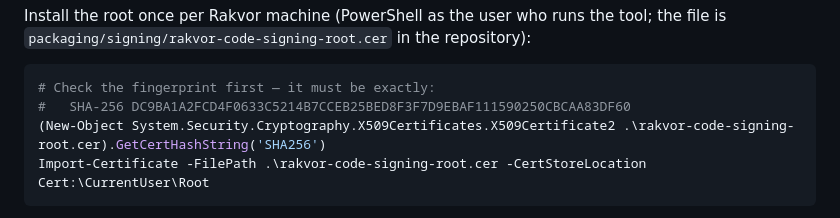
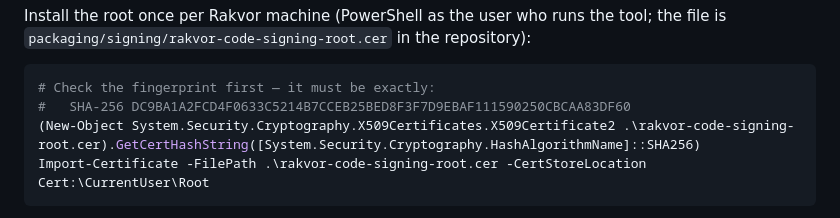
Before and after one commit to Panacota96/rv-pdfauth, a Markdown page: docs/installation.md, the part around the change. Rendered like a GitHub page.

Commit message:
docs(install): fingerprint check works on Windows PowerShell 5.1
Co-Authored-By: Claude Opus 5.5 <noreply@anthropic.com>
Claude-Session: https://claude.ai/code/session_01YQGBXWwVMFVnEJY8B3sz6g

````diff
--- a/docs/installation.md
+++ b/docs/installation.md
@@ -104,7 +104,7 @@ Install the root once per Rakvor machine (PowerShell as the user who runs the to
 ```powershell
 # Check the fingerprint first — it must be exactly:
 #   SHA-256 DC9BA1A2FCD4F0633C5214B7CCEB25BED8F3F7D9EBAF111590250CBCAA83DF60
-(New-Object System.Security.Cryptography.X509Certificates.X509Certificate2 .\rakvor-code-signing-root.cer).GetCertHashString('SHA256')
+(New-Object System.Security.Cryptography.X509Certificates.X509Certificate2 .\rakvor-code-signing-root.cer).GetCertHashString([System.Security.Cryptography.HashAlgorithmName]::SHA256)
 Import-Certificate -FilePath .\rakvor-code-signing-root.cer -CertStoreLocation Cert:\CurrentUser\Root
 ```
 
````
